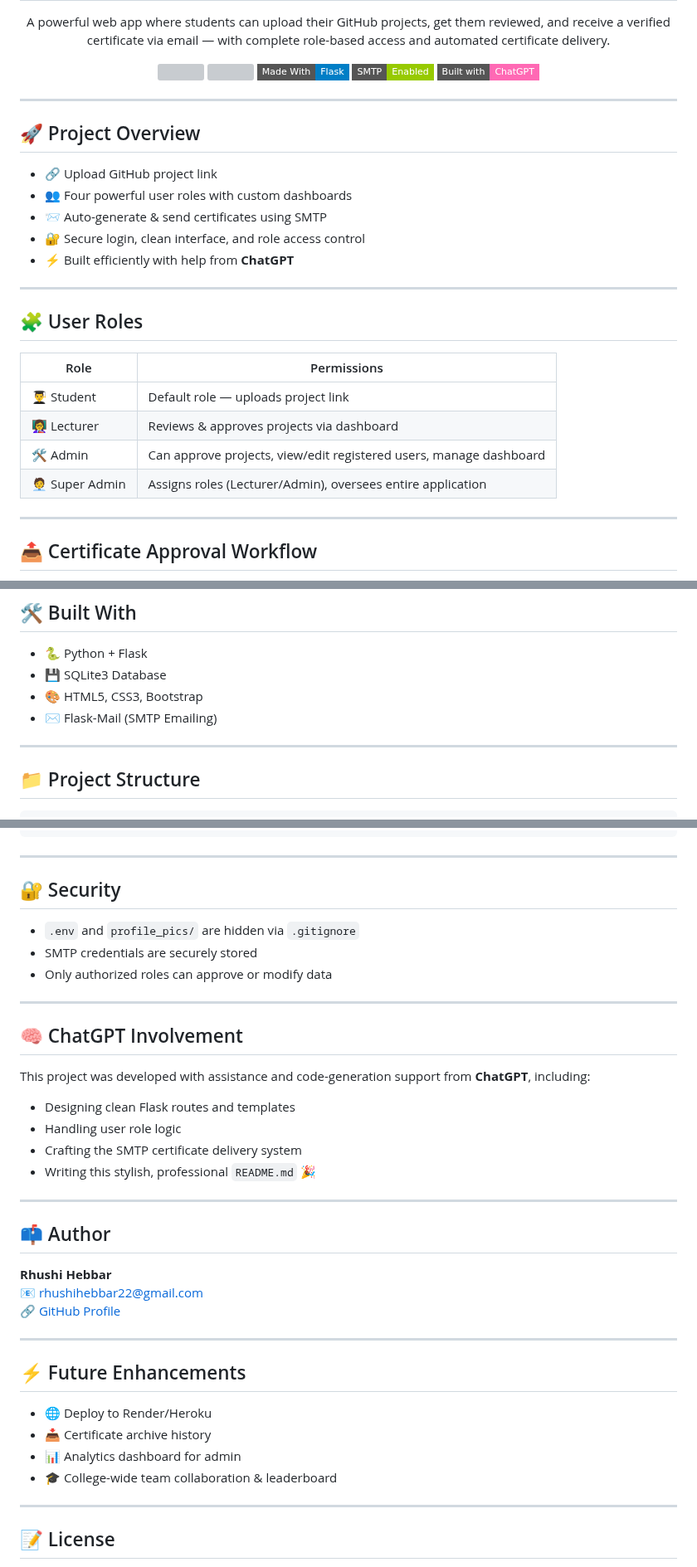
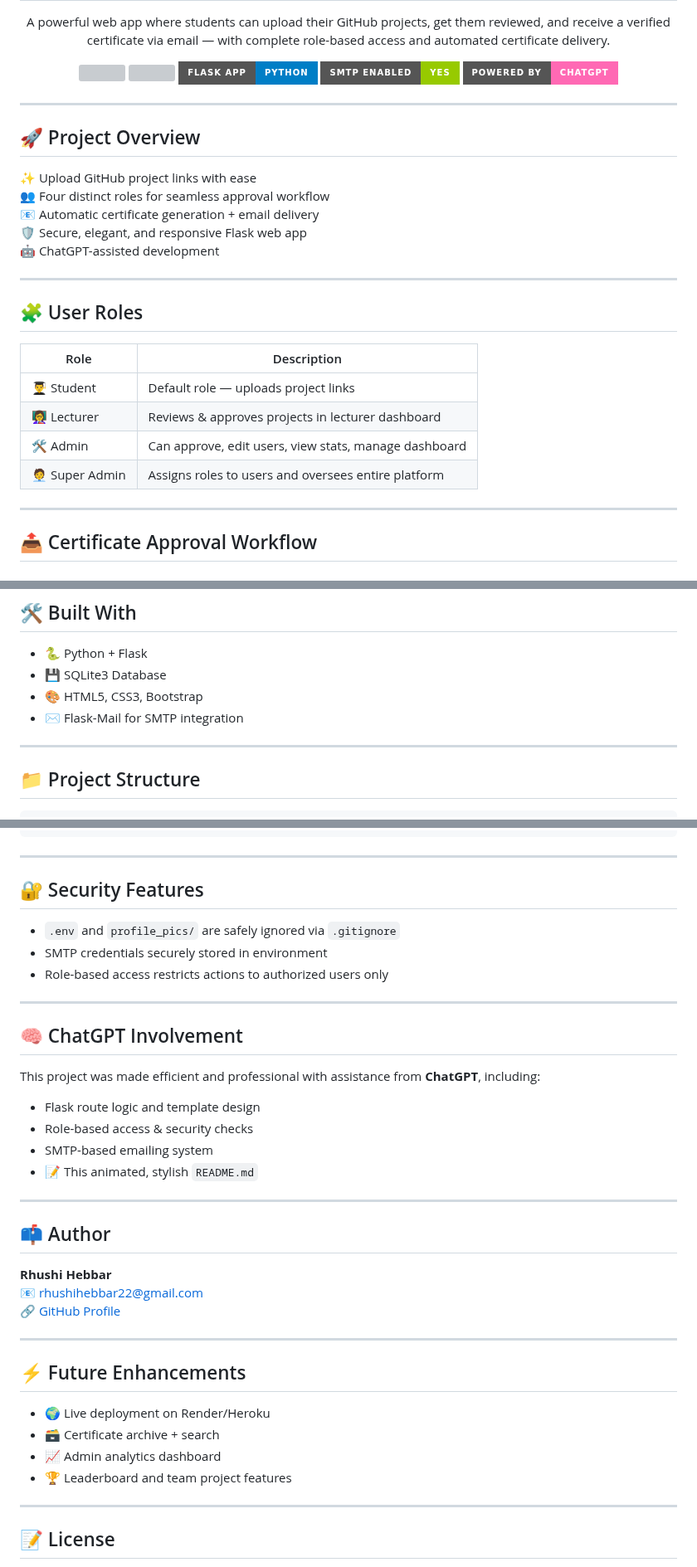
Before and after one commit to rhushihebbar07/certificate-genrater, a Markdown page: README.md, 3 parts joined by grey strips. Shown at 83% size. GitHub-like rendering; badges without logos; grey boxes are pictures that could not be loaded.

```diff
--- a/README.md
+++ b/README.md
@@ -9,33 +9,33 @@
 </p>
 
 <p align="center">
-  <img src="https://img.shields.io/github/repo-size/rhushihebbar07/certificate-genrater?style=flat-square">
-  <img src="https://img.shields.io/github/last-commit/rhushihebbar07/certificate-genrater?style=flat-square">
-  <img src="https://img.shields.io/badge/Made%20With-Flask-blue?style=flat-square">
-  <img src="https://img.shields.io/badge/SMTP-Enabled-green?style=flat-square">
-  <img src="https://img.shields.io/badge/Built%20with-ChatGPT-ff69b4?style=flat-square">
+  <img src="https://img.shields.io/github/repo-size/rhushihebbar07/certificate-genrater?style=for-the-badge">
+  <img src="https://img.shields.io/github/last-commit/rhushihebbar07/certificate-genrater?style=for-the-badge">
+  <img src="https://img.shields.io/badge/Flask%20App-Python-blue?style=for-the-badge">
+  <img src="https://img.shields.io/badge/SMTP%20Enabled-Yes-green?style=for-the-badge">
+  <img src="https://img.shields.io/badge/Powered_by-ChatGPT-ff69b4?style=for-the-badge">
 </p>
 
 ---
 
 ## 🚀 Project Overview
 
-- 🔗 Upload GitHub project link
-- 👥 Four powerful user roles with custom dashboards
-- 📨 Auto-generate & send certificates using SMTP
-- 🔐 Secure login, clean interface, and role access control
-- ⚡ Built efficiently with help from **ChatGPT**
+✨ Upload GitHub project links with ease
+👥 Four distinct roles for seamless approval workflow
+📧 Automatic certificate generation + email delivery
+🛡️ Secure, elegant, and responsive Flask web app
+🤖 ChatGPT-assisted development
 
 ---
 
 ## 🧩 User Roles
 
-| Role           | Permissions                                                           |
+| Role           | Description                                                            |
 |----------------|------------------------------------------------------------------------|
-| 👨‍🎓 Student       | Default role — uploads project link                                 |
-| 👩‍🏫 Lecturer      | Reviews & approves projects via dashboard                           |
-| 🛠️ Admin          | Can approve projects, view/edit registered users, manage dashboard |
-| 🧑‍💼 Super Admin   | Assigns roles (Lecturer/Admin), oversees entire application         |
+| 👨‍🎓 Student       | Default role — uploads project links                                 |
+| 👩‍🏫 Lecturer      | Reviews & approves projects in lecturer dashboard                    |
+| 🛠️ Admin          | Can approve, edit users, view stats, manage dashboard                |
+| 🧑‍💼 Super Admin   | Assigns roles to users and oversees entire platform                   |
 
 ---
 
@@ -55,7 +55,7 @@ C --> D[Certificate is Sent via SMTP to Student]
 - 🐍 Python + Flask
 - 💾 SQLite3 Database
 - 🎨 HTML5, CSS3, Bootstrap
-- ✉️ Flask-Mail (SMTP Emailing)
+- ✉️ Flask-Mail for SMTP integration
 
 ---
 
@@ -77,22 +77,22 @@ C --> D[Certificate is Sent via SMTP to Student]
 
 ---
 
-## 🔐 Security
+## 🔐 Security Features
 
-- `.env` and `profile_pics/` are hidden via `.gitignore`
-- SMTP credentials are securely stored
-- Only authorized roles can approve or modify data
+- `.env` and `profile_pics/` are safely ignored via `.gitignore`
+- SMTP credentials securely stored in environment
+- Role-based access restricts actions to authorized users only
 
 ---
 
 ## 🧠 ChatGPT Involvement
 
-This project was developed with assistance and code-generation support from **ChatGPT**, including:
+This project was made efficient and professional with assistance from **ChatGPT**, including:
 
-- Designing clean Flask routes and templates
-- Handling user role logic
-- Crafting the SMTP certificate delivery system
-- Writing this stylish, professional `README.md` 🎉
+- Flask route logic and template design
+- Role-based access & security checks
+- SMTP-based emailing system
+- 📝 This animated, stylish `README.md`
 
 ---
 
@@ -106,10 +106,10 @@ This project was developed with assistance and code-generation support from **Ch
 
 ## ⚡ Future Enhancements
 
-- 🌐 Deploy to Render/Heroku
-- 📥 Certificate archive history
-- 📊 Analytics dashboard for admin
-- 🎓 College-wide team collaboration & leaderboard
+- 🌍 Live deployment on Render/Heroku
+- 🗃️ Certificate archive + search
+- 📈 Admin analytics dashboard
+- 🏆 Leaderboard and team project features
 
 ---
 
```
